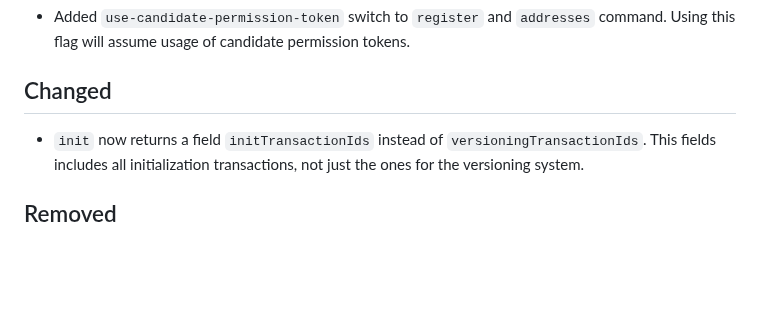
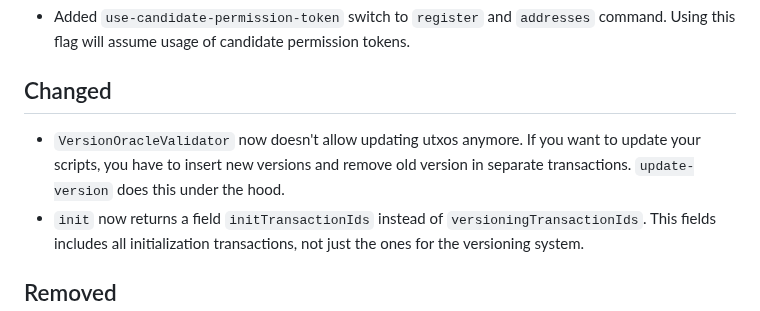
Before and after one commit to input-output-hk/partner-chains-smart-contracts, a Markdown page: CHANGELOG.md, the part around the change. GitHub-like rendering; blank space fills up the shorter version.

```diff
--- a/CHANGELOG.md
+++ b/CHANGELOG.md
@@ -12,6 +12,10 @@ Changelog](https://keepachangelog.com/en/1.1.0).
 
 ## Changed
 
+  * `VersionOracleValidator` now doesn't allow updating utxos anymore. If you
+    want to update your scripts, you have to insert new versions and remove
+    old version in separate transactions. `update-version` does this under the
+    hood.
   * `init` now returns a field `initTransactionIds` instead of
     `versioningTransactionIds`.  This fields includes all initialization
     transactions, not just the ones for the versioning system.
```
